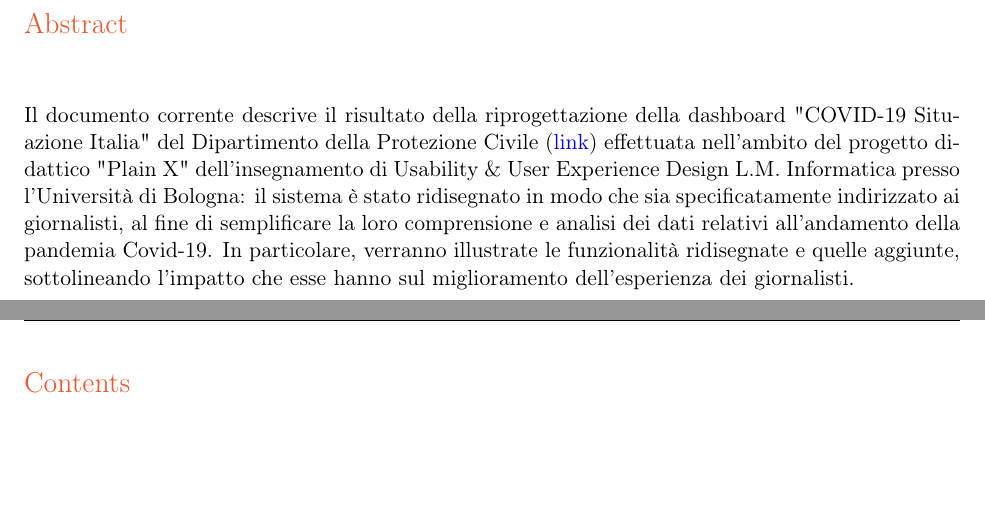
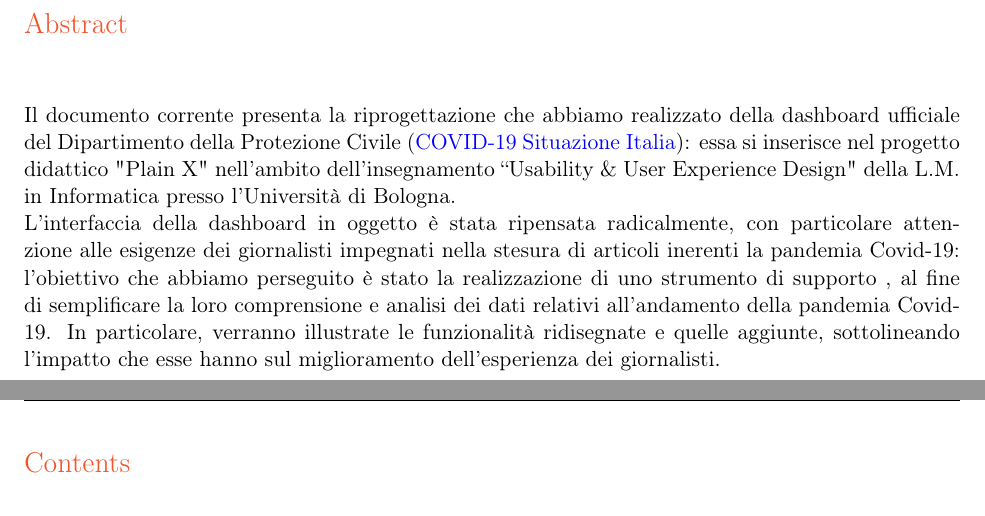
Before and after one commit to MickPerl/Final-Design, a LaTeX document (main.tex, which reads res/section/0-abstract.tex): two parts of pages 2 and 3 of 6, joined at a grey line, cut so that both start at the same text, the shorter picture padded with empty space. Compiled offline with pdfLaTeX; a missing font is replaced by an installed copy or a similar font.

Commit message:
Fix typo abstract

```diff
--- a/res/section/0-abstract.tex
+++ b/res/section/0-abstract.tex
@@ -4,7 +4,8 @@
 
 \begin{executive}
 
-    Il documento corrente descrive il risultato della riprogettazione della dashboard "COVID-19 Situazione Italia" del Dipartimento della Protezione Civile (\href{https://opendatadpc.maps.arcgis.com/apps/opsdashboard/index.html#/b0c68bce2cce478eaac82fe38d4138b1}{link}) effettuata nell'ambito del progetto didattico "Plain X" dell'insegnamento di Usability \& User Experience Design L.M. Informatica presso l'Università di Bologna: il sistema è stato ridisegnato in modo che sia specificatamente indirizzato ai giornalisti, al fine di semplificare la loro comprensione e analisi dei dati relativi all'andamento della pandemia Covid-19.
+    Il documento corrente presenta la riprogettazione che abbiamo realizzato della dashboard ufficiale del Dipartimento della Protezione Civile (\href{https://opendatadpc.maps.arcgis.com/apps/opsdashboard/index.html#/b0c68bce2cce478eaac82fe38d4138b1}{COVID-19 Situazione Italia}): essa si inserisce nel progetto didattico "Plain X" nell'ambito dell'insegnamento ``Usability \& User Experience Design" della L.M. in Informatica presso l'Università di Bologna.\\
+    L'interfaccia della dashboard in oggetto è stata ripensata radicalmente, con particolare attenzione alle esigenze dei giornalisti impegnati nella stesura di articoli inerenti la pandemia Covid-19: l'obiettivo che abbiamo perseguito è stato la realizzazione di uno strumento di supporto , al fine di semplificare la loro comprensione e analisi dei dati relativi all'andamento della pandemia Covid-19.
     In particolare, verranno illustrate le funzionalità ridisegnate e quelle aggiunte, sottolineando l'impatto che esse hanno sul miglioramento dell'esperienza dei giornalisti.
 
 \end{executive}
```
